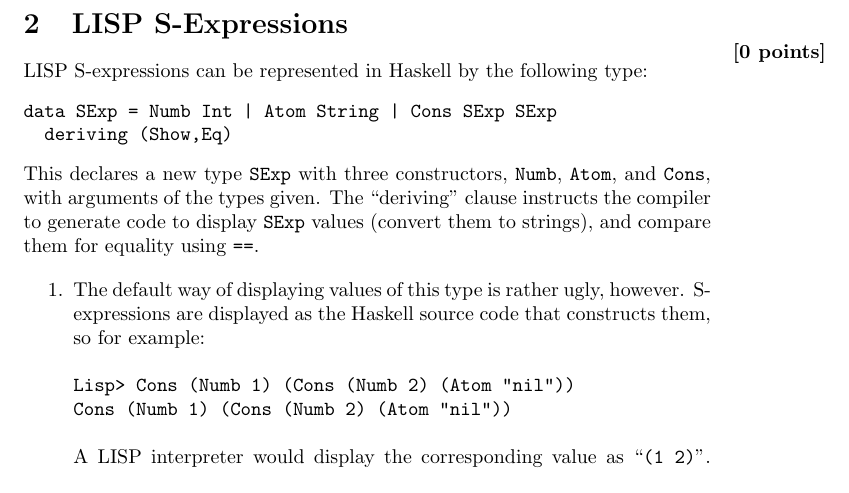
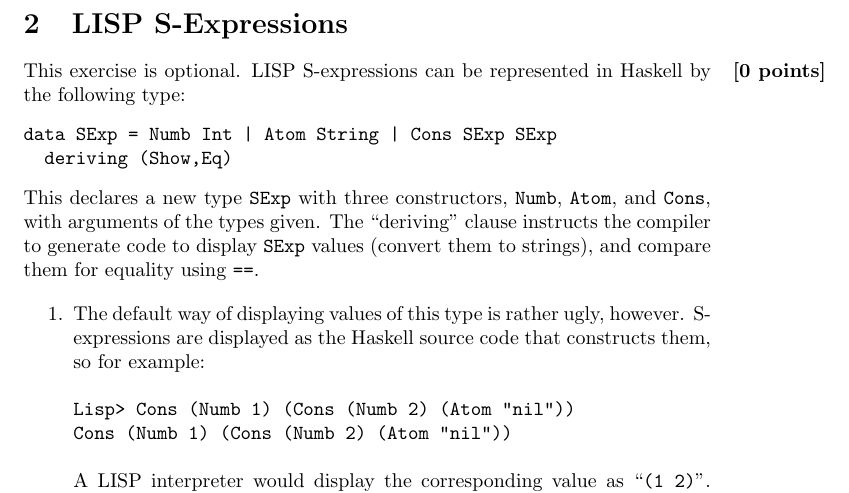
Before and after one commit to jyp/PLT-Course, a LaTeX problem sheet (Exercises/Week2/Exercises, Functional Programming II.tex): part of page 3 of 4, cut so that both start at the same text. Compiled offline with pdfLaTeX.

Commit message:
Make LISP explicitly optional

```diff
--- a/Exercises/Week2/Exercises, Functional Programming II.tex
+++ b/Exercises/Week2/Exercises, Functional Programming II.tex
@@ -126,6 +126,7 @@ but this is not necessary to solve this exercise.
 
 
 \section{LISP S-Expressions}
+This exercise is optional.
 \percents{0}
 LISP S-expressions can be represented in Haskell by the following
 type:
```
